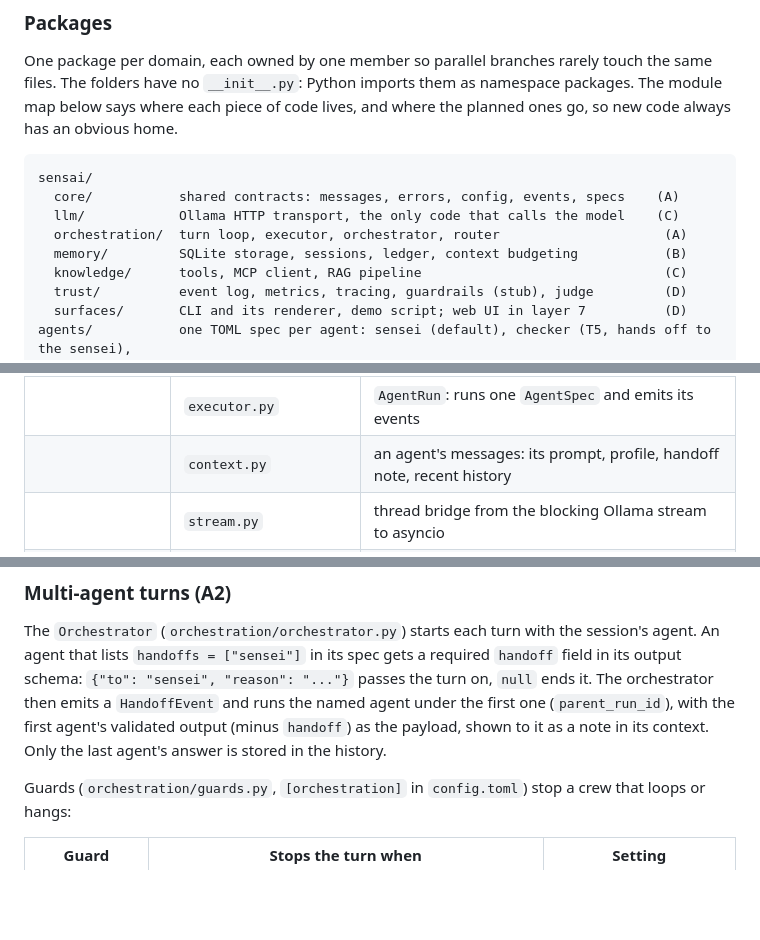
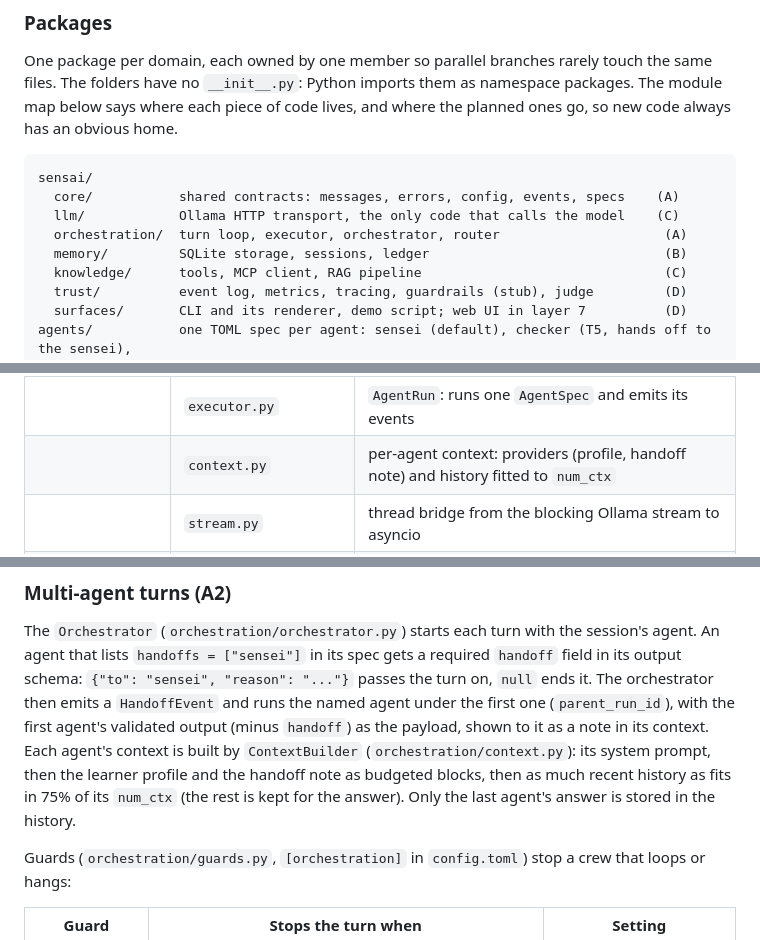
Before and after one commit to Eukyrios/SensAI, a Markdown page: README.md, 3 parts joined by grey strips. GitHub-like rendering; blank space fills up the shorter version.

Commit message:
docs(readme): place the context builder in orchestration

```diff
--- a/README.md
+++ b/README.md
@@ -297,7 +297,7 @@ sensai/
   core/           shared contracts: messages, errors, config, events, specs    (A)
   llm/            Ollama HTTP transport, the only code that calls the model    (C)
   orchestration/  turn loop, executor, orchestrator, router                     (A)
-  memory/         SQLite storage, sessions, ledger, context budgeting           (B)
+  memory/         SQLite storage, sessions, ledger                              (B)
   knowledge/      tools, MCP client, RAG pipeline                               (C)
   trust/          event log, metrics, tracing, guardrails (stub), judge         (D)
   surfaces/       CLI and its renderer, demo script; web UI in layer 7          (D)
@@ -330,7 +330,7 @@ Built modules, then planned ones with the layer that adds them.
 | | `orchestrator.py` | runs the agents of a turn: handoff chain, guards, fallback to the sensei |
 | | `guards.py` | max hops, handoff cycles, turn budget, per-agent timeout |
 | | `executor.py` | `AgentRun`: runs one `AgentSpec` and emits its events |
-| | `context.py` | an agent's messages: its prompt, profile, handoff note, recent history |
+| | `context.py` | per-agent context: providers (profile, handoff note) and history fitted to `num_ctx` |
 | | `stream.py` | thread bridge from the blocking Ollama stream to asyncio |
 | | `structured.py` | structured output: schema in the prompt, validation, one repair |
 | | *`router.py`* | rules → embeddings → classifier cascade (layer 5) |
@@ -397,8 +396,10 @@ The `Orchestrator` (`orchestration/orchestrator.py`) starts each turn with the s
 that lists `handoffs = ["sensei"]` in its spec gets a required `handoff` field in its output schema:
 `{"to": "sensei", "reason": "..."}` passes the turn on, `null` ends it. The orchestrator then emits a
 `HandoffEvent` and runs the named agent under the first one (`parent_run_id`), with the first agent's
-validated output (minus `handoff`) as the payload, shown to it as a note in its context. Only the last
-agent's answer is stored in the history.
+validated output (minus `handoff`) as the payload, shown to it as a note in its context. Each agent's
+context is built by `ContextBuilder` (`orchestration/context.py`): its system prompt, then the learner
+profile and the handoff note as budgeted blocks, then as much recent history as fits in 75% of its
+`num_ctx` (the rest is kept for the answer). Only the last agent's answer is stored in the history.
 
 Guards (`orchestration/guards.py`, `[orchestration]` in `config.toml`) stop a crew that loops or hangs:
 
```
Also changed, not shown: other parts of README.md (+1 -2 lines).
